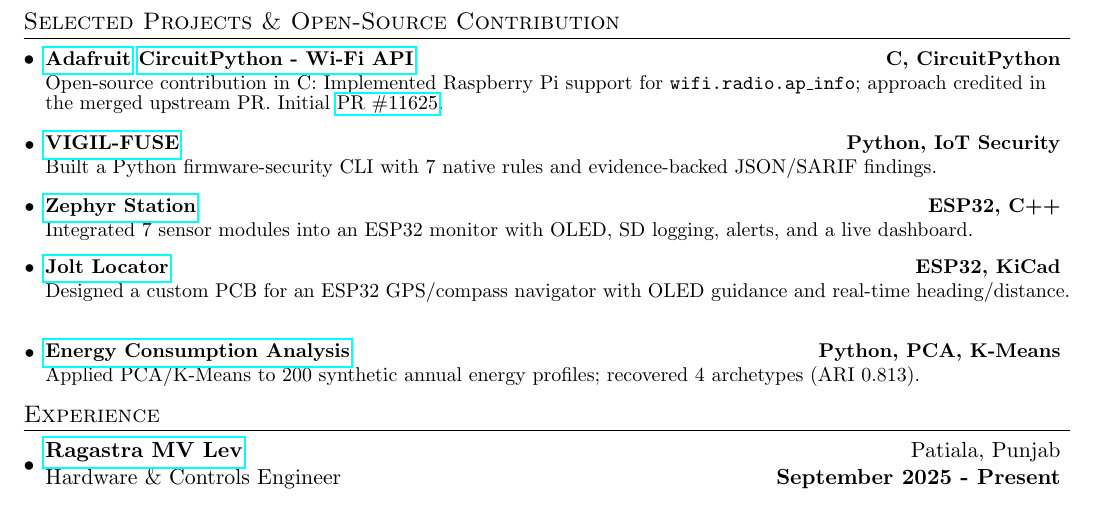
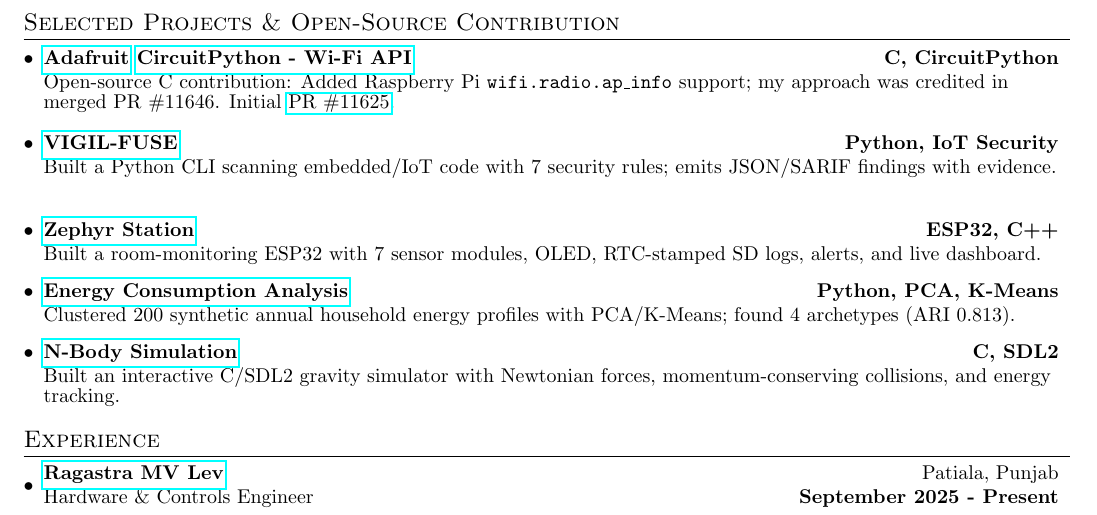
Before and after one commit to shaxntanu/LaTeX-Resume-Shantanu, a LaTeX CV (resume.tex): part of the page, cut so that both start at the same text. Compiled offline with pdfLaTeX.

Commit message:
Refine project descriptions and resume typography

```diff
--- a/resume.tex
+++ b/resume.tex
@@ -1,4 +1,4 @@
-\documentclass[a4paper,11pt]{article}
+\documentclass[a4paper,10pt]{article}
 
 \usepackage{latexsym}
 \usepackage[empty]{fullpage}
@@ -37,13 +37,13 @@
 %-------------------------
 % Custom commands
 \newcommand{\resumeItem}[2]{
-  \item\small{
+  \item\normalsize{
     \textbf{#1}{: #2}
   }
 }
 
 \newcommand{\resumeItemWithoutTitle}[1]{
-  \item\small{
+  \item\normalsize{
     {\vspace{-2pt}}
   }
 }
@@ -57,7 +57,7 @@
 }
 
 \newcommand{\resumeProjectItem}[3]{
-  \item\small{
+  \item\normalsize{
     \begin{tabular*}{0.97\textwidth}{l@{\extracolsep{\fill}}r}
       \textbf{#1} & \textbf{#3} \\
     \end{tabular*}
@@ -70,7 +70,7 @@
 \newcommand{\resumeSubItem}[2]{\resumeItem{#1}{#2}\vspace{-3pt}}
 
 \newcommand{\resumeResearchItem}[3]{
-  \item\small{
+  \item\normalsize{
     \begin{tabular*}{0.97\textwidth}{l@{\extracolsep{\fill}}r}
       \textbf{#1} & \textbf{#3} \\
     \end{tabular*}
@@ -127,15 +127,15 @@
 \vspace{-5pt}
 \section{Selected Projects \& Open-Source Contribution}
 \resumeSubHeadingListStart
-\resumeProjectItem{\href{https://www.adafruit.com}{Adafruit} \href{https://github.com/adafruit/circuitpython/pull/11646}{CircuitPython - Wi-Fi API}}{Open-source contribution in C: Implemented Raspberry Pi support for \texttt{wifi.radio.ap\_info}; approach credited in the merged upstream PR. Initial \href{https://github.com/adafruit/circuitpython/pull/11625}{PR \#11625}.}{C, CircuitPython}
+\resumeProjectItem{\href{https://www.adafruit.com}{Adafruit} \href{https://github.com/adafruit/circuitpython/pull/11646}{CircuitPython - Wi-Fi API}}{Open-source C contribution: Added Raspberry Pi \texttt{wifi.radio.ap\_info} support; my approach was credited in merged PR \#11646. Initial \href{https://github.com/adafruit/circuitpython/pull/11625}{PR \#11625}.}{C, CircuitPython}
 \vspace{1pt}
-\resumeProjectItem{\href{https://github.com/VIGIL-IoT/VIGIL-FUSE}{VIGIL-FUSE}}{Built a Python firmware-security CLI with 7 native rules and evidence-backed JSON/SARIF findings.}{Python, IoT Security}
+\resumeProjectItem{\href{https://github.com/VIGIL-IoT/VIGIL-FUSE}{VIGIL-FUSE}}{Built a Python CLI scanning embedded/IoT code with 7 security rules; emits JSON/SARIF findings with evidence.}{Python, IoT Security}
 \vspace{2pt}
-\resumeProjectItem{\href{https://github.com/shaxntanu/Zephyr-Station}{Zephyr Station}}{Integrated 7 sensor modules into an ESP32 monitor with OLED, SD logging, alerts, and a live dashboard.}{ESP32, C++}
+\resumeProjectItem{\href{https://github.com/shaxntanu/Zephyr-Station}{Zephyr Station}}{Built a room-monitoring ESP32 with 7 sensor modules, OLED, RTC-stamped SD logs, alerts, and live dashboard.}{ESP32, C++}
 \vspace{1pt}
-\resumeProjectItem{\href{https://github.com/shaxntanu/Jolt-Locator}{Jolt Locator}}{Designed a custom PCB for an ESP32 GPS/compass navigator with OLED guidance and real-time heading/distance.}{ESP32, KiCad}
+\resumeProjectItem{\href{https://github.com/shaxntanu/Energy-Consumption-Pattern-Analysis-using-PCA-and-K-Means}{Energy Consumption Analysis}}{Clustered 200 synthetic annual household energy profiles with PCA/K-Means; found 4 archetypes (ARI 0.813).}{Python, PCA, K-Means}
 \vspace{1pt}
-\resumeProjectItem{\href{https://github.com/shaxntanu/Energy-Consumption-Pattern-Analysis-using-PCA-and-K-Means}{Energy Consumption Analysis}}{Applied PCA/K-Means to 200 synthetic annual energy profiles; recovered 4 archetypes (ARI 0.813).}{Python, PCA, K-Means}
+\resumeProjectItem{\href{https://github.com/shaxntanu/NBody-Simulation-C}{N-Body Simulation}}{Built an interactive C/SDL2 gravity simulator with Newtonian forces, momentum-conserving collisions, and energy tracking.}{C, SDL2}
 \resumeSubHeadingListEnd
 
 \vspace{-5pt}
```
Also changed, not shown: resume.tex (2 more changed lines).
